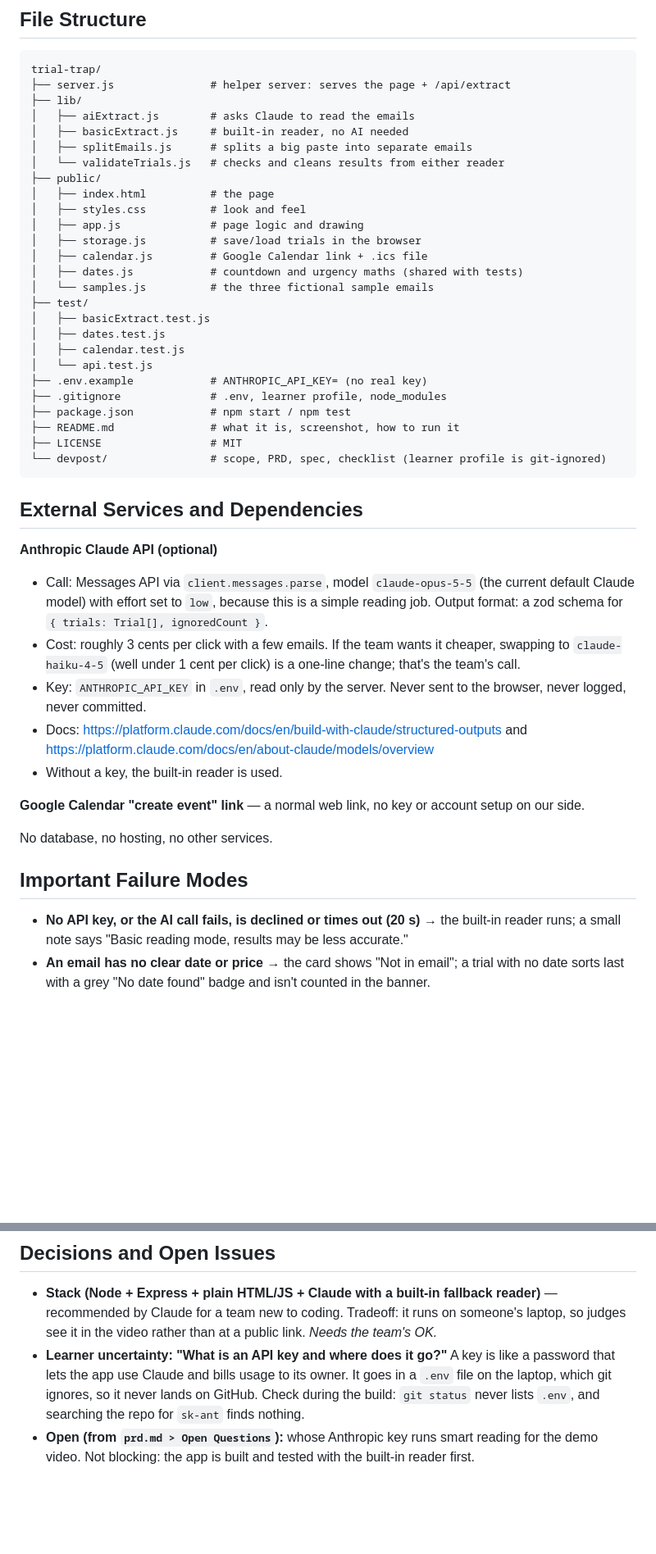
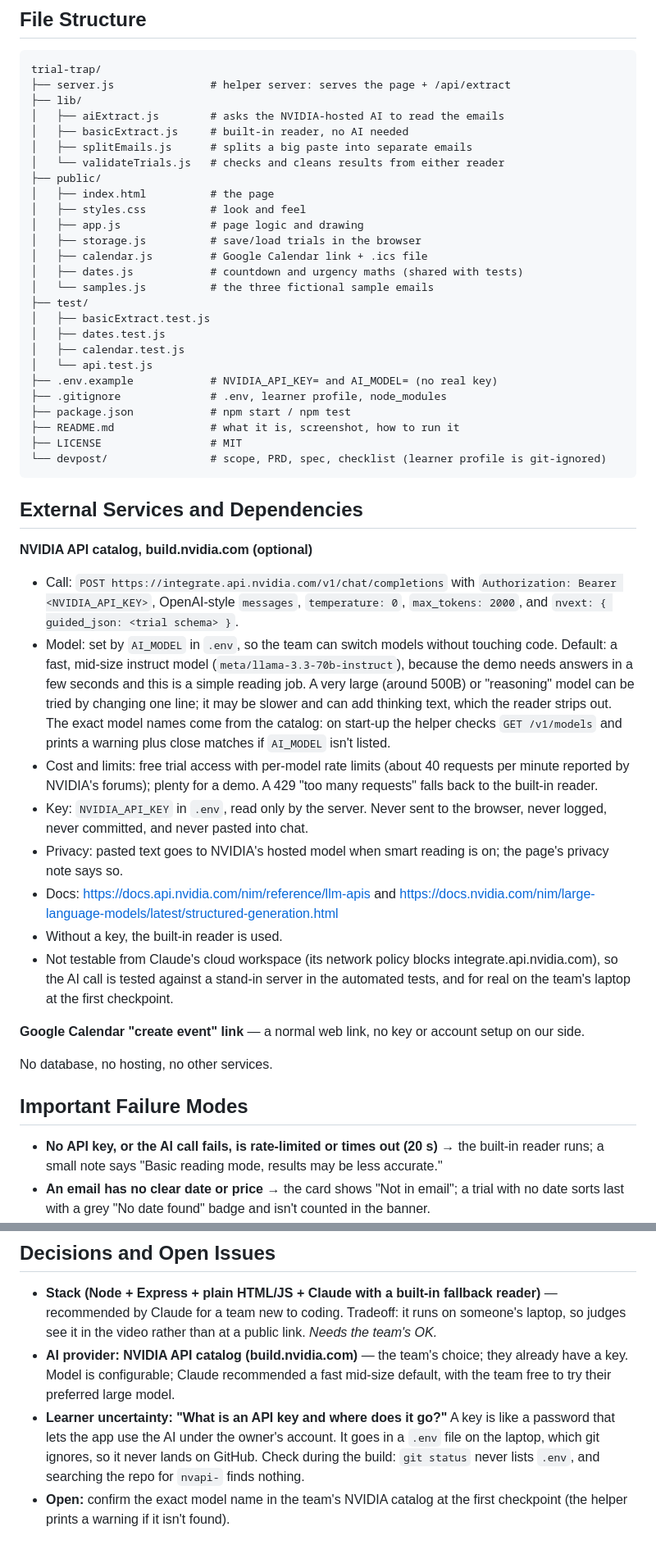
Before and after one commit to manangoesagain/trial-trap, a Markdown page: devpost/spec.md, 2 parts joined by grey strips. Shown at 82% size. GitHub-like rendering; blank space fills up the shorter version.

Commit message:
Use NVIDIA API catalog for smart reading
Co-Authored-By: Claude Opus 5.5 (1M context) <noreply@anthropic.com>
Claude-Session: https://claude.ai/code/session_01HScJoR81aehsnfpcdDpxRN

````diff
--- a/devpost/spec.md
+++ b/devpost/spec.md
@@ -118,7 +118,7 @@ A trial, as stored in the browser (`localStorage` key `trialtrap.trials.v1`, a J
 trial-trap/
 ├── server.js               # helper server: serves the page + /api/extract
 ├── lib/
-│   ├── aiExtract.js        # asks Claude to read the emails
+│   ├── aiExtract.js        # asks the NVIDIA-hosted AI to read the emails
 │   ├── basicExtract.js     # built-in reader, no AI needed
 │   ├── splitEmails.js      # splits a big paste into separate emails
 │   └── validateTrials.js   # checks and cleans results from either reader
@@ -135,7 +135,7 @@ trial-trap/
 │   ├── dates.test.js
 │   ├── calendar.test.js
 │   └── api.test.js
-├── .env.example            # ANTHROPIC_API_KEY= (no real key)
+├── .env.example            # NVIDIA_API_KEY= and AI_MODEL= (no real key)
 ├── .gitignore              # .env, learner profile, node_modules
 ├── package.json            # npm start / npm test
 ├── README.md               # what it is, screenshot, how to run it
@@ -144,19 +144,22 @@ trial-trap/
 ```
 
 ## External Services and Dependencies
-**Anthropic Claude API (optional)**
-- Call: Messages API via `client.messages.parse`, model `claude-opus-5-5` (the current default Claude model) with effort set to `low`, because this is a simple reading job. Output format: a zod schema for `{ trials: Trial[], ignoredCount }`.
-- Cost: roughly 3 cents per click with a few emails. If the team wants it cheaper, swapping to `claude-haiku-4-5` (well under 1 cent per click) is a one-line change; that's the team's call.
-- Key: `ANTHROPIC_API_KEY` in `.env`, read only by the server. Never sent to the browser, never logged, never committed.
-- Docs: https://platform.claude.com/docs/en/build-with-claude/structured-outputs and https://platform.claude.com/docs/en/about-claude/models/overview
+**NVIDIA API catalog, build.nvidia.com (optional)**
+- Call: `POST https://integrate.api.nvidia.com/v1/chat/completions` with `Authorization: Bearer <NVIDIA_API_KEY>`, OpenAI-style `messages`, `temperature: 0`, `max_tokens: 2000`, and `nvext: { guided_json: <trial schema> }`.
+- Model: set by `AI_MODEL` in `.env`, so the team can switch models without touching code. Default: a fast, mid-size instruct model (`meta/llama-3.3-70b-instruct`), because the demo needs answers in a few seconds and this is a simple reading job. A very large (around 500B) or "reasoning" model can be tried by changing one line; it may be slower and can add thinking text, which the reader strips out. The exact model names come from the catalog: on start-up the helper checks `GET /v1/models` and prints a warning plus close matches if `AI_MODEL` isn't listed.
+- Cost and limits: free trial access with per-model rate limits (about 40 requests per minute reported by NVIDIA's forums); plenty for a demo. A 429 "too many requests" falls back to the built-in reader.
+- Key: `NVIDIA_API_KEY` in `.env`, read only by the server. Never sent to the browser, never logged, never committed, and never pasted into chat.
+- Privacy: pasted text goes to NVIDIA's hosted model when smart reading is on; the page's privacy note says so.
+- Docs: https://docs.api.nvidia.com/nim/reference/llm-apis and https://docs.nvidia.com/nim/large-language-models/latest/structured-generation.html
 - Without a key, the built-in reader is used.
+- Not testable from Claude's cloud workspace (its network policy blocks integrate.api.nvidia.com), so the AI call is tested against a stand-in server in the automated tests, and for real on the team's laptop at the first checkpoint.
 
 **Google Calendar "create event" link** — a normal web link, no key or account setup on our side.
 
 No database, no hosting, no other services.
 
 ## Important Failure Modes
-- **No API key, or the AI call fails, is declined or times out (20 s)** → the built-in reader runs; a small note says "Basic reading mode, results may be less accurate."
+- **No API key, or the AI call fails, is rate-limited or times out (20 s)** → the built-in reader runs; a small note says "Basic reading mode, results may be less accurate."
 - **An email has no clear date or price** → the card shows "Not in email"; a trial with no date sorts last with a grey "No date found" badge and isn't counted in the banner.
 - **Someone pastes text designed to trick the AI** ("ignore your instructions…") → the instructions say to treat emails as data, the answer must fit the trial schema, every field is checked, and everything is displayed as plain text, so the worst case is a wrong card the user can remove.
 - **Different currencies** → the banner shows one total per currency ("$28.98 + ₹199").
@@ -169,5 +172,6 @@ No database, no hosting, no other services.
 
 ## Decisions and Open Issues
 - **Stack (Node + Express + plain HTML/JS + Claude with a built-in fallback reader)** — recommended by Claude for a team new to coding. Tradeoff: it runs on someone's laptop, so judges see it in the video rather than at a public link. *Needs the team's OK.*
-- **Learner uncertainty: "What is an API key and where does it go?"** A key is like a password that lets the app use Claude and bills usage to its owner. It goes in a `.env` file on the laptop, which git ignores, so it never lands on GitHub. Check during the build: `git status` never lists `.env`, and searching the repo for `sk-ant` finds nothing.
-- **Open (from `prd.md > Open Questions`):** whose Anthropic key runs smart reading for the demo video. Not blocking: the app is built and tested with the built-in reader first.
+- **AI provider: NVIDIA API catalog (build.nvidia.com)** — the team's choice; they already have a key. Model is configurable; Claude recommended a fast mid-size default, with the team free to try their preferred large model.
+- **Learner uncertainty: "What is an API key and where does it go?"** A key is like a password that lets the app use the AI under the owner's account. It goes in a `.env` file on the laptop, which git ignores, so it never lands on GitHub. Check during the build: `git status` never lists `.env`, and searching the repo for `nvapi-` finds nothing.
+- **Open:** confirm the exact model name in the team's NVIDIA catalog at the first checkpoint (the helper prints a warning if it isn't found).
````
Also changed, not shown: other parts of devpost/spec.md (+7 -7 lines), devpost/prd.md (+2 -2 lines).
